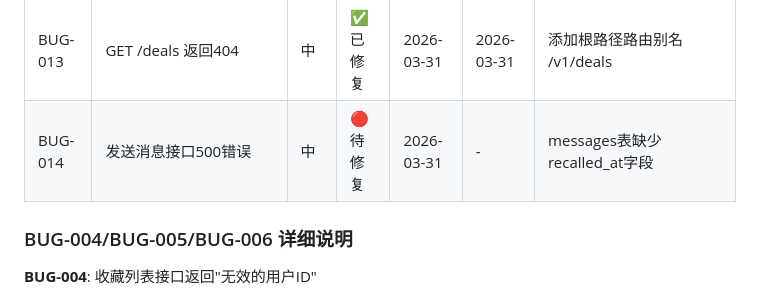
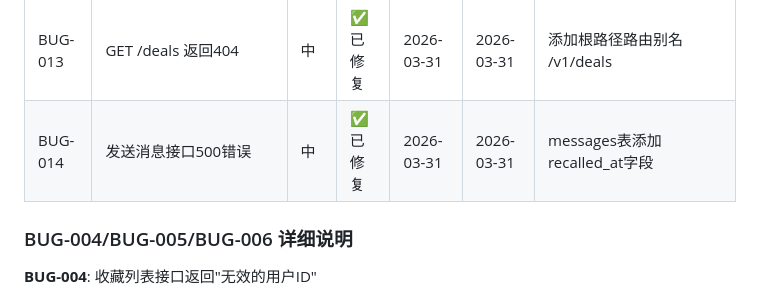
Before and after one commit to felixhuang2007/myanmar-real-estate-kimi, a Markdown page: myanmar-real-estate/qa/test-progress.md, the part around the change. GitHub-like rendering.

Commit message:
docs: mark BUG-014 as fixed

```diff
--- a/myanmar-real-estate/qa/test-progress.md
+++ b/myanmar-real-estate/qa/test-progress.md
@@ -138,7 +138,7 @@
 | BUG-011 | GET /acn/commission/logs 返回404 | 中 | ✅ 已修复 | 2026-03-31 | 2026-03-31 | 确认路由已存在，已部署 |
 | BUG-012 | GET /conversations 返回404 | 中 | ✅ 已修复 | 2026-03-31 | 2026-03-31 | 确认路由已存在，已部署 |
 | BUG-013 | GET /deals 返回404 | 中 | ✅ 已修复 | 2026-03-31 | 2026-03-31 | 添加根路径路由别名 /v1/deals |
-| BUG-014 | 发送消息接口500错误 | 中 | 🔴 待修复 | 2026-03-31 | - | messages表缺少recalled_at字段 |
+| BUG-014 | 发送消息接口500错误 | 中 | ✅ 已修复 | 2026-03-31 | 2026-03-31 | messages表添加recalled_at字段 |
 
 ### BUG-004/BUG-005/BUG-006 详细说明
 
```
